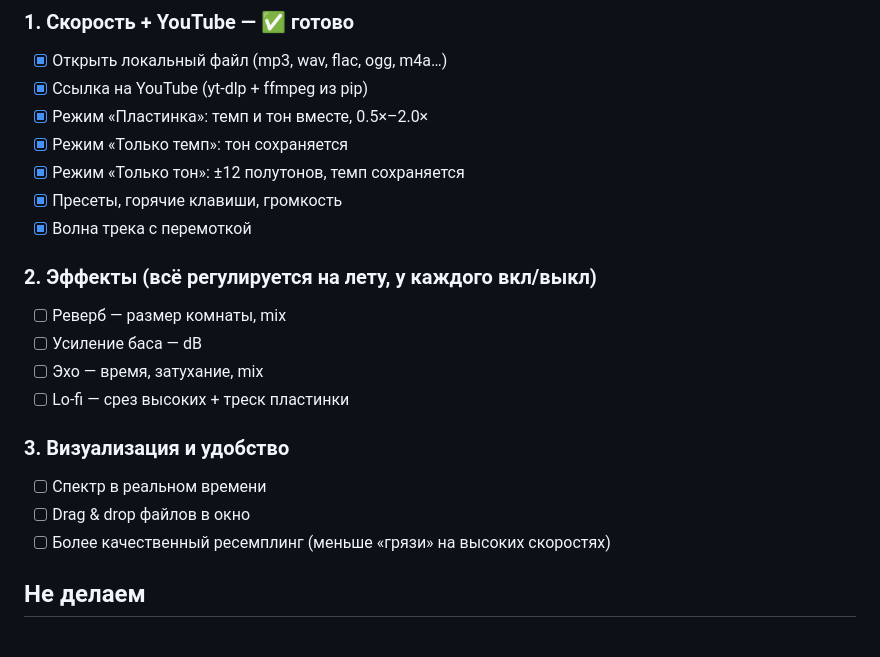
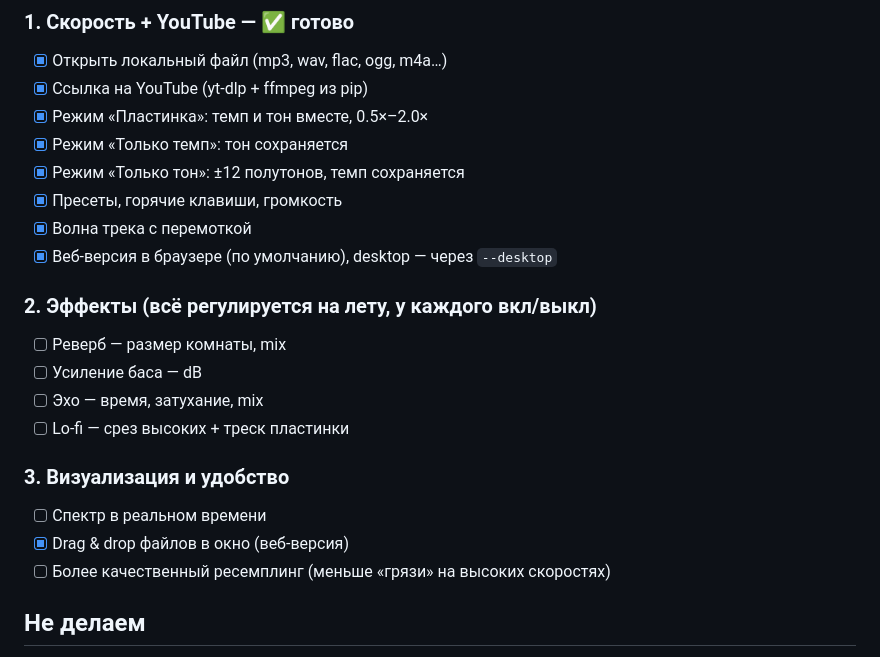
Before and after one commit to posmis/tempo-player, a Markdown page: SPEC.md, the part around the change. Drawn GitHub-style.

```diff
--- a/SPEC.md
+++ b/SPEC.md
@@ -12,6 +12,7 @@
 - [x] Режим «Только тон»: ±12 полутонов, темп сохраняется
 - [x] Пресеты, горячие клавиши, громкость
 - [x] Волна трека с перемоткой
+- [x] Веб-версия в браузере (по умолчанию), desktop — через `--desktop`
 
 ### 2. Эффекты (всё регулируется на лету, у каждого вкл/выкл)
 - [ ] Реверб — размер комнаты, mix
@@ -21,7 +22,7 @@
 
 ### 3. Визуализация и удобство
 - [ ] Спектр в реальном времени
-- [ ] Drag & drop файлов в окно
+- [x] Drag & drop файлов в окно (веб-версия)
 - [ ] Более качественный ресемплинг (меньше «грязи» на высоких скоростях)
 
 ## Не делаем
```
Also changed, not shown: README.md (+17 -2 lines), docs/screenshot.png, 4 other files.
